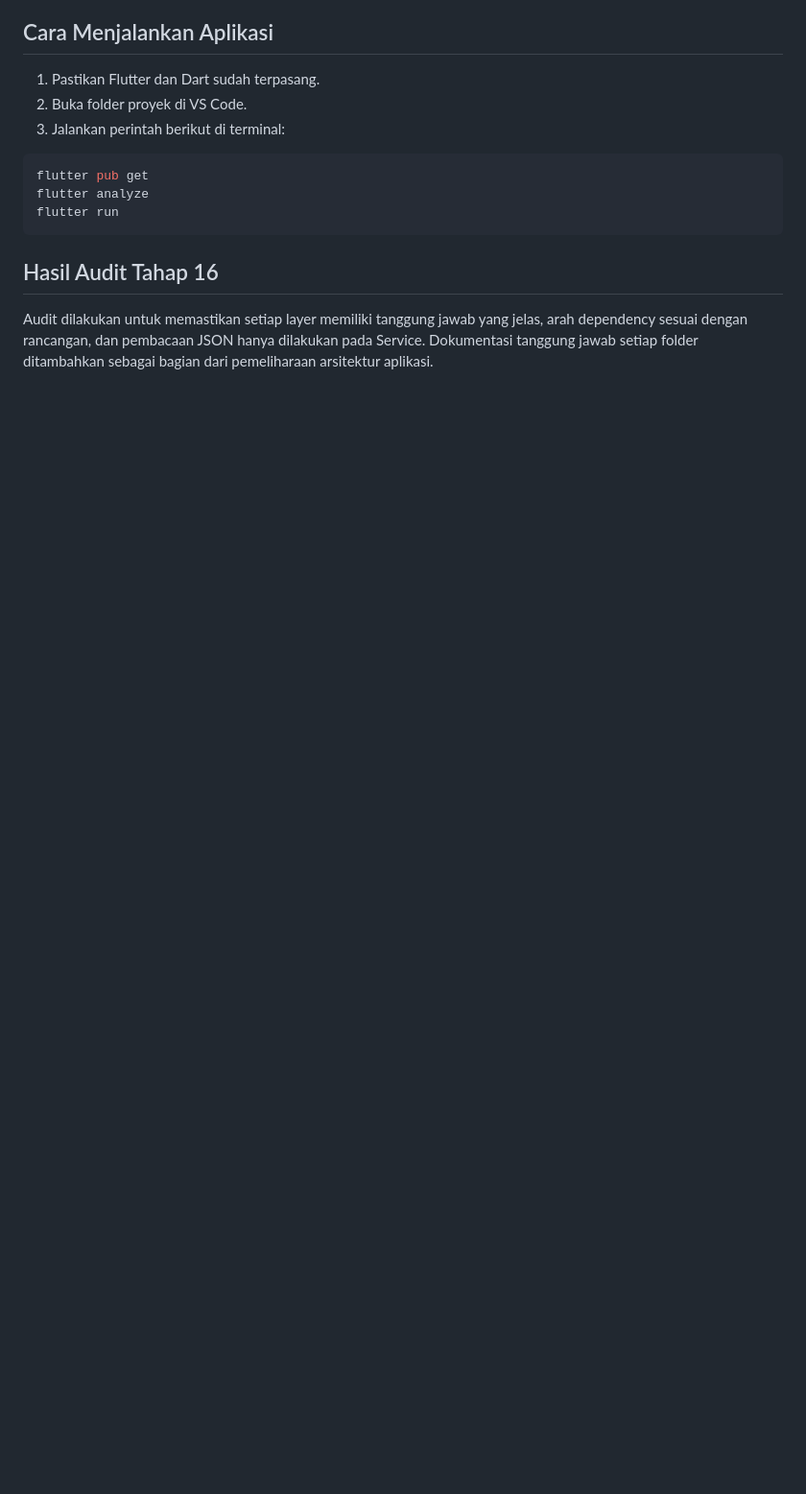
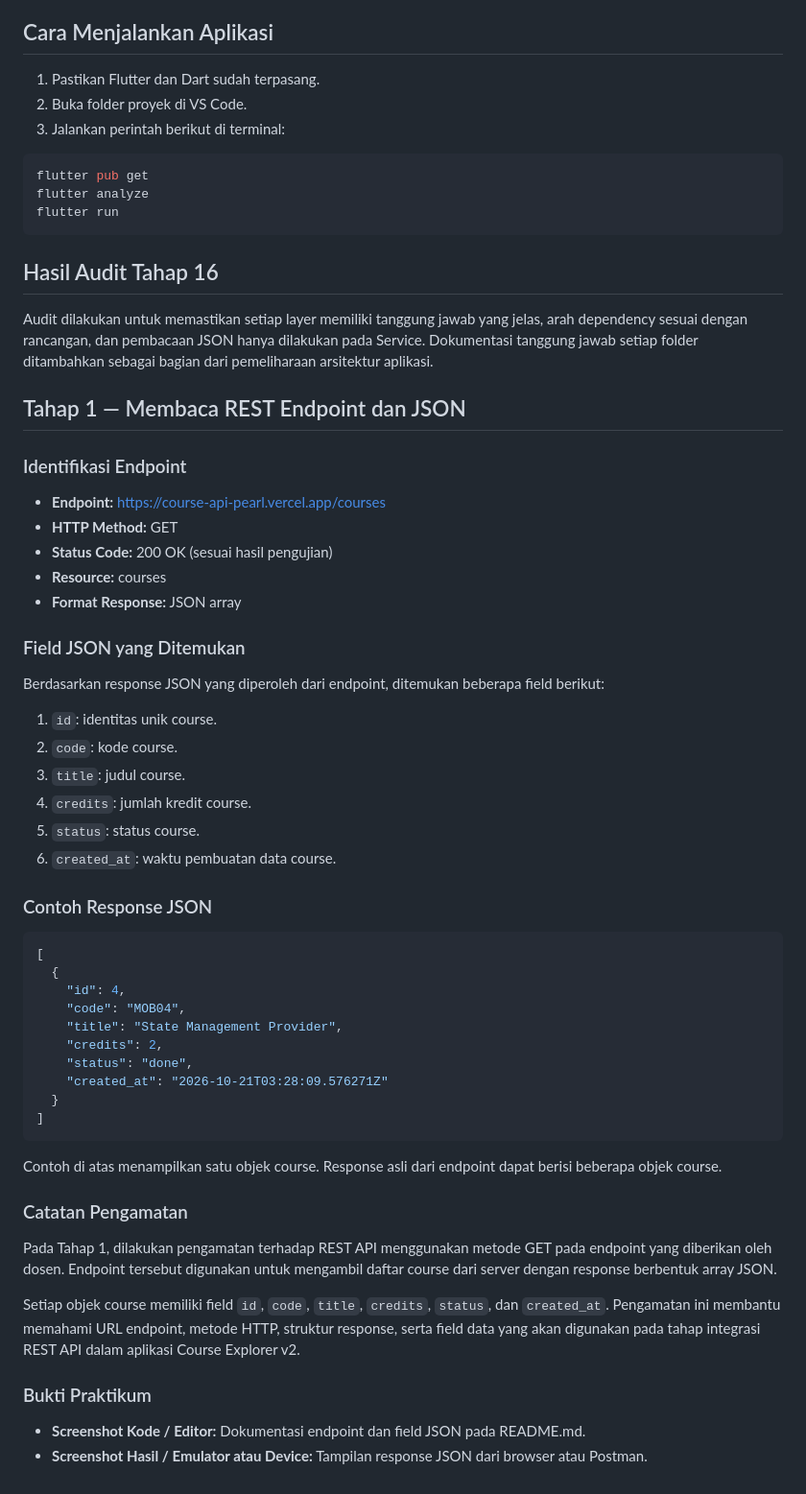
Before and after one commit to trisnacahyani-ops/flutter_ui_fundamentals, a Markdown page: README.md, the part around one of its changes. Shown at 96% size. Rendered like a GitHub page; blank space fills up the shorter version.

Commit message:
Dokumentasikan endpoint REST dan struktur JSON

````diff
--- a/README.md
+++ b/README.md
@@ -85,3 +88,52 @@ flutter run
 ## Hasil Audit Tahap 16
 
 Audit dilakukan untuk memastikan setiap layer memiliki tanggung jawab yang jelas, arah dependency sesuai dengan rancangan, dan pembacaan JSON hanya dilakukan pada Service. Dokumentasi tanggung jawab setiap folder ditambahkan sebagai bagian dari pemeliharaan arsitektur aplikasi.
+
+## Tahap 1 — Membaca REST Endpoint dan JSON
+
+### Identifikasi Endpoint
+
+- **Endpoint:** https://course-api-pearl.vercel.app/courses
+- **HTTP Method:** GET
+- **Status Code:** 200 OK (sesuai hasil pengujian)
+- **Resource:** courses
+- **Format Response:** JSON array
+
+### Field JSON yang Ditemukan
+
+Berdasarkan response JSON yang diperoleh dari endpoint, ditemukan beberapa field berikut:
+
+1. `id`: identitas unik course.
+2. `code`: kode course.
+3. `title`: judul course.
+4. `credits`: jumlah kredit course.
+5. `status`: status course.
+6. `created_at`: waktu pembuatan data course.
+
+### Contoh Response JSON
+
+```json
+[
+  {
+    "id": 4,
+    "code": "MOB04",
+    "title": "State Management Provider",
+    "credits": 2,
+    "status": "done",
+    "created_at": "2026-10-21T03:28:09.576271Z"
+  }
+]
+```
+
+Contoh di atas menampilkan satu objek course. Response asli dari endpoint dapat berisi beberapa objek course.
+
+### Catatan Pengamatan
+
+Pada Tahap 1, dilakukan pengamatan terhadap REST API menggunakan metode GET pada endpoint yang diberikan oleh dosen. Endpoint tersebut digunakan untuk mengambil daftar course dari server dengan response berbentuk array JSON.
+
+Setiap objek course memiliki field `id`, `code`, `title`, `credits`, `status`, dan `created_at`. Pengamatan ini membantu memahami URL endpoint, metode HTTP, struktur response, serta field data yang akan digunakan pada tahap integrasi REST API dalam aplikasi Course Explorer v2.
+
+### Bukti Praktikum
+
+- **Screenshot Kode / Editor:** Dokumentasi endpoint dan field JSON pada README.md.
+- **Screenshot Hasil / Emulator atau Device:** Tampilan response JSON dari browser atau Postman.
````
Also changed, not shown: other parts of README.md (+26 -23 lines).
